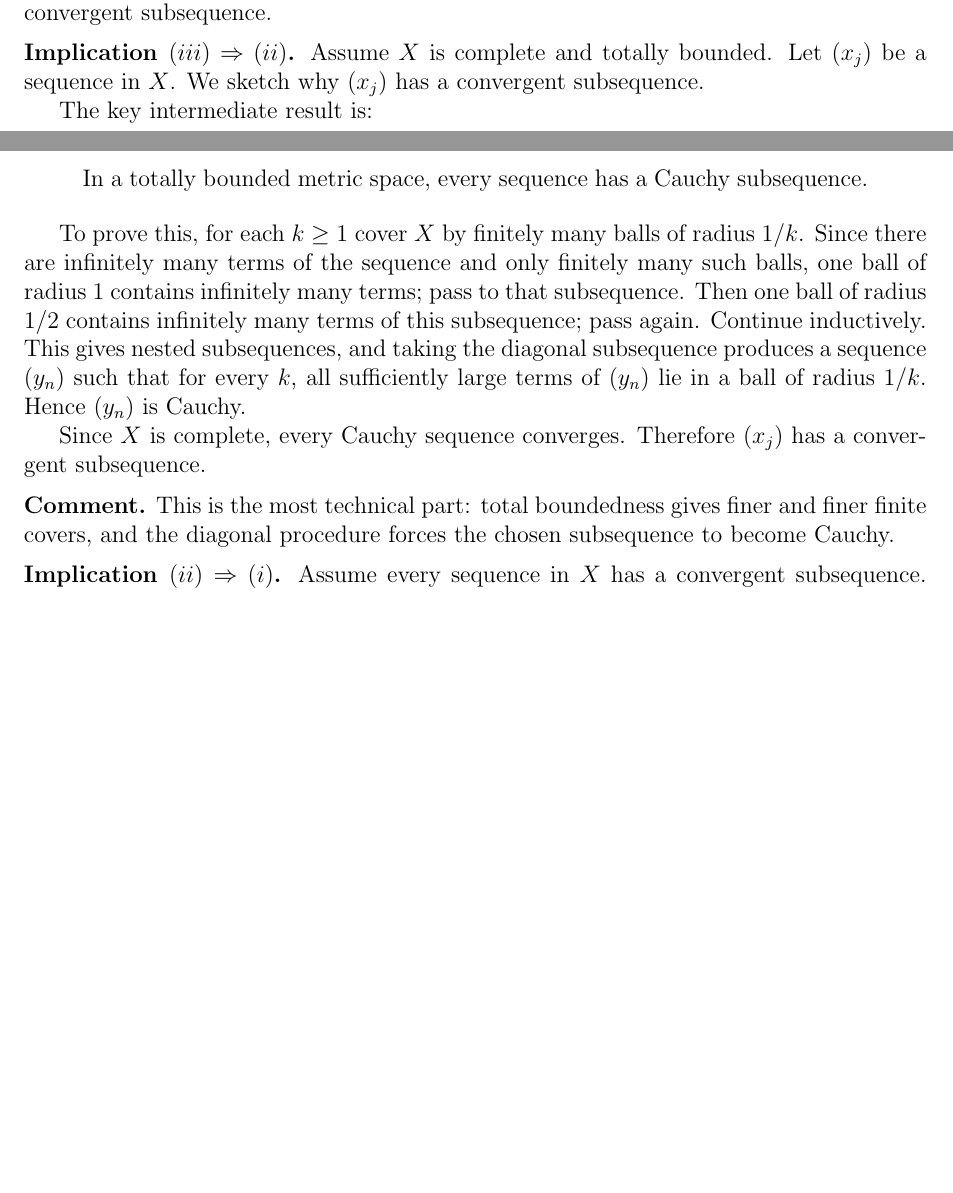
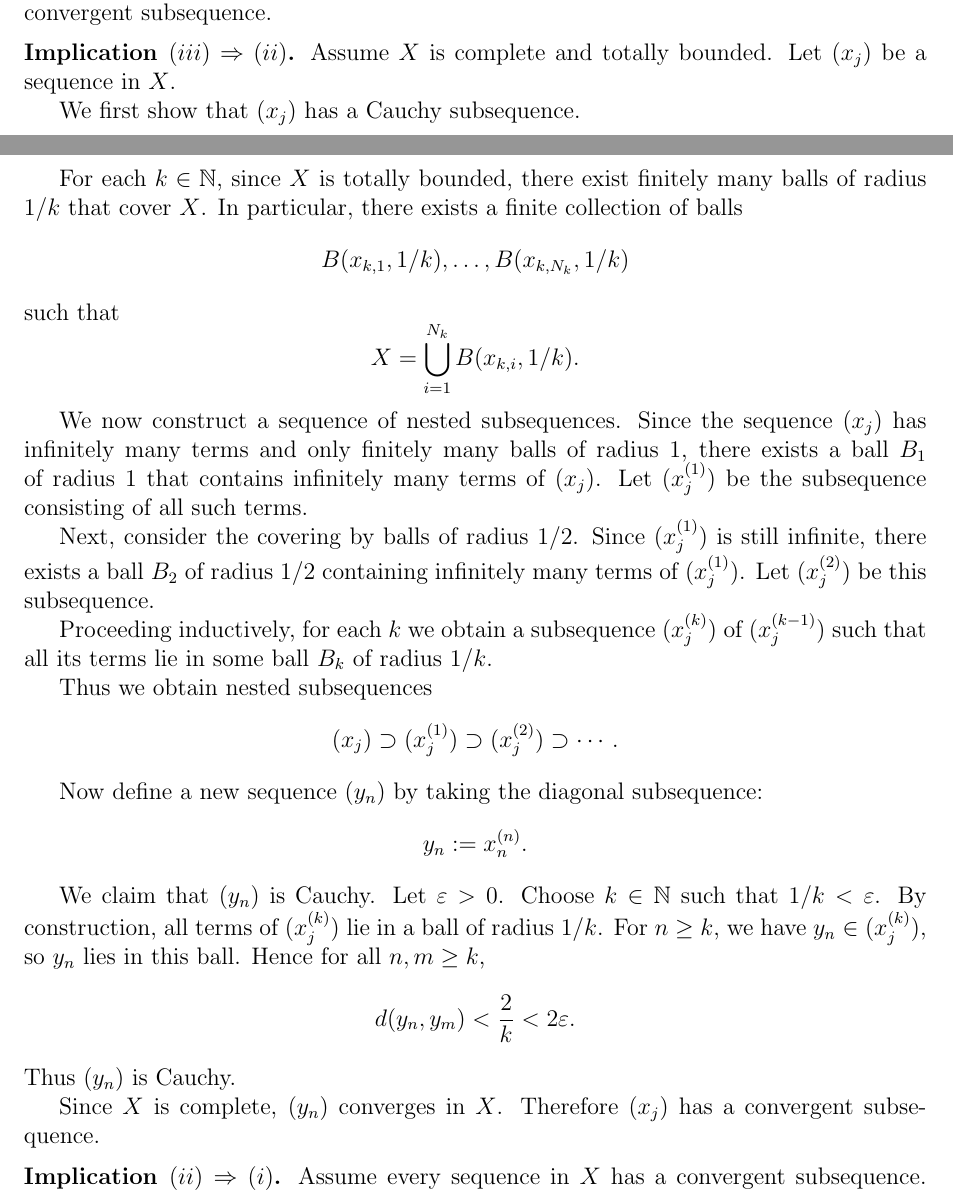
Before and after one commit to gilbertbrandow/MATM36, a LaTeX document (Important Theorems/course_summary.tex): two parts of pages 4 and 5 of 24 before the commit and two parts of pages 4 and 5 of 25 after it, joined at a grey line, cut so that both start at the same text, the shorter picture padded with empty space. Compiled offline with pdfLaTeX.

Commit message:
Updated 5.1 proof outline

```diff
--- a/Important Theorems/course_summary.tex
+++ b/Important Theorems/course_summary.tex
@@ -266,21 +266,42 @@ So the sequence $(y_j)$ has no Cauchy subsequence, hence no convergent subsequen
 \medskip
 
 \noindent\textbf{Implication $(iii)\Rightarrow(ii)$.}
-Assume $X$ is complete and totally bounded. Let $(x_j)$ be a sequence in $X$. We sketch why $(x_j)$ has a convergent subsequence.
-
-The key intermediate result is:
-
-\begin{quote}
-In a totally bounded metric space, every sequence has a Cauchy subsequence.
-\end{quote}
-
-To prove this, for each $k\ge1$ cover $X$ by finitely many balls of radius $1/k$. Since there are infinitely many terms of the sequence and only finitely many such balls, one ball of radius $1$ contains infinitely many terms; pass to that subsequence. Then one ball of radius $1/2$ contains infinitely many terms of this subsequence; pass again. Continue inductively. This gives nested subsequences, and taking the diagonal subsequence produces a sequence $(y_n)$ such that for every $k$, all sufficiently large terms of $(y_n)$ lie in a ball of radius $1/k$. Hence $(y_n)$ is Cauchy.
-
-Since $X$ is complete, every Cauchy sequence converges. Therefore $(x_j)$ has a convergent subsequence.
-
-\medskip
-
-\noindent\textbf{Comment.} This is the most technical part: total boundedness gives finer and finer finite covers, and the diagonal procedure forces the chosen subsequence to become Cauchy.
+Assume $X$ is complete and totally bounded. Let $(x_j)$ be a sequence in $X$.
+
+We first show that $(x_j)$ has a Cauchy subsequence.
+
+For each $k \in \mathbb{N}$, since $X$ is totally bounded, there exist finitely many balls of radius $1/k$ that cover $X$. In particular, there exists a finite collection of balls
+\[
+B(x_{k,1},1/k), \dots, B(x_{k,N_k},1/k)
+\]
+such that
+\[
+X = \bigcup_{i=1}^{N_k} B(x_{k,i},1/k).
+\]
+
+We now construct a sequence of nested subsequences. Since the sequence $(x_j)$ has infinitely many terms and only finitely many balls of radius $1$, there exists a ball $B_1$ of radius $1$ that contains infinitely many terms of $(x_j)$. Let $(x_j^{(1)})$ be the subsequence consisting of all such terms.
+
+Next, consider the covering by balls of radius $1/2$. Since $(x_j^{(1)})$ is still infinite, there exists a ball $B_2$ of radius $1/2$ containing infinitely many terms of $(x_j^{(1)})$. Let $(x_j^{(2)})$ be this subsequence.
+
+Proceeding inductively, for each $k$ we obtain a subsequence $(x_j^{(k)})$ of $(x_j^{(k-1)})$ such that all its terms lie in some ball $B_k$ of radius $1/k$.
+
+Thus we obtain nested subsequences
+\[
+(x_j) \supset (x_j^{(1)}) \supset (x_j^{(2)}) \supset \cdots.
+\]
+
+Now define a new sequence $(y_n)$ by taking the diagonal subsequence:
+\[
+y_n := x_n^{(n)}.
+\]
+
+We claim that $(y_n)$ is Cauchy. Let $\varepsilon > 0$. Choose $k \in \mathbb{N}$ such that $1/k < \varepsilon$. By construction, all terms of $(x_j^{(k)})$ lie in a ball of radius $1/k$. For $n \ge k$, we have $y_n \in (x_j^{(k)})$, so $y_n$ lies in this ball. Hence for all $n,m \ge k$,
+\[
+d(y_n,y_m) < \frac{2}{k} < 2\varepsilon.
+\]
+Thus $(y_n)$ is Cauchy.
+
+Since $X$ is complete, $(y_n)$ converges in $X$. Therefore $(x_j)$ has a convergent subsequence.
 
 \medskip
 
```
Also changed, not shown: Important Theorems/pdf/course_summary.pdf, Important Theorems/course_summary.tex (7 more changed lines), 4 other files.
